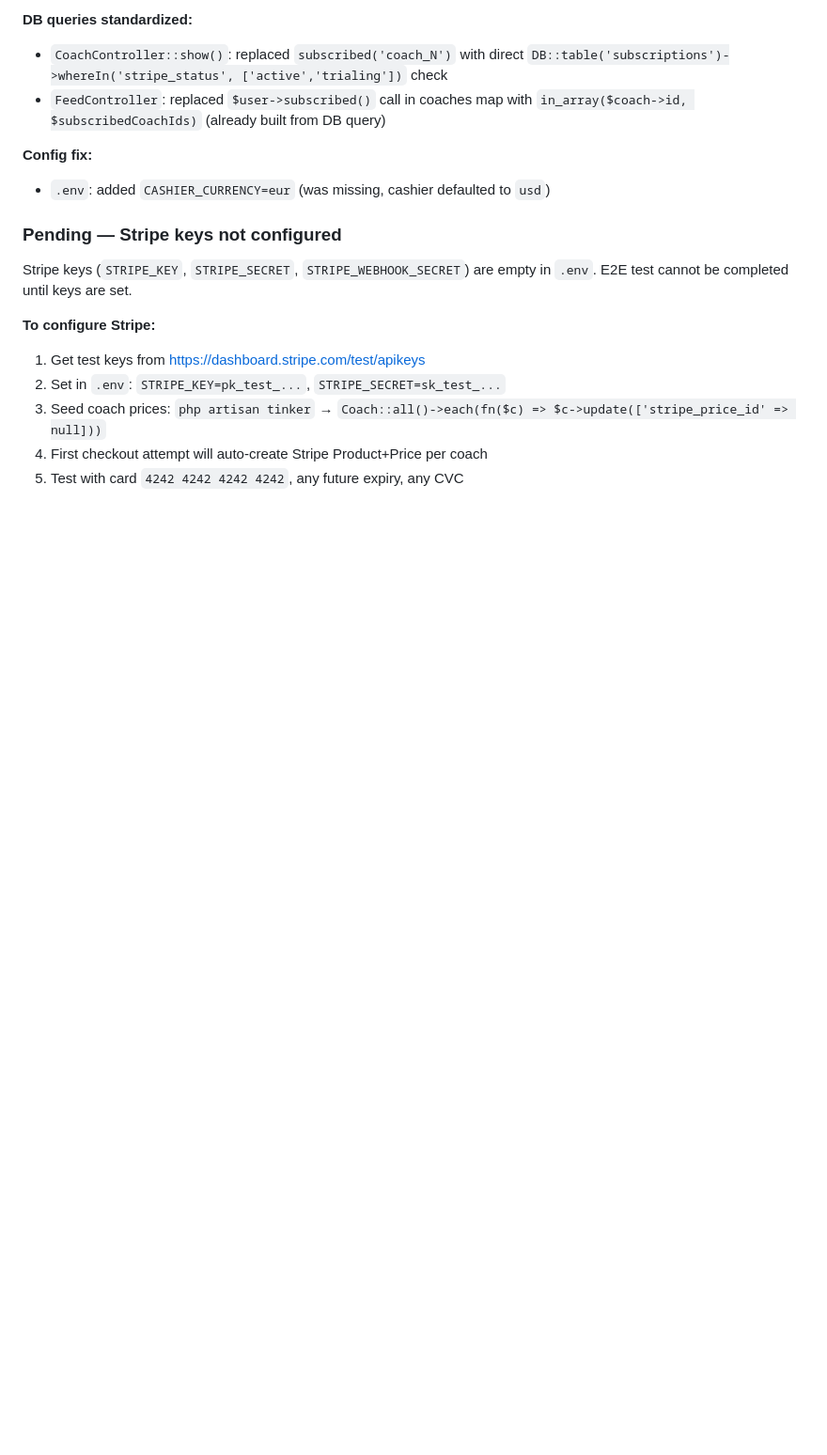
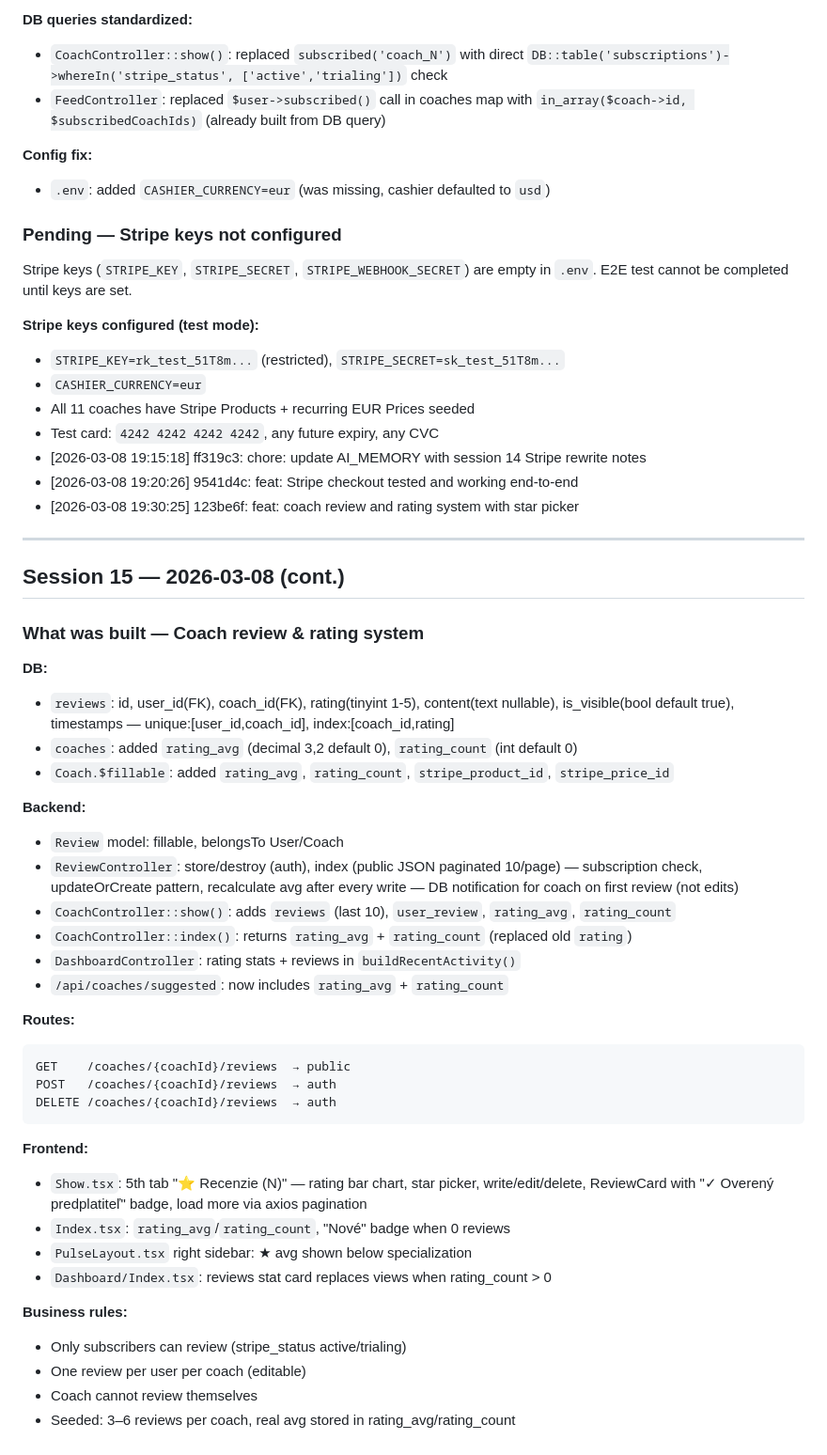
Before and after one commit to Vandrak9/pulse, a Markdown page: AI_MEMORY.md, the part around the change. Shown at 94% size. Rendered like a GitHub page; blank space fills up the shorter version.

Commit message:
chore: update AI_MEMORY with session 15 review system

````diff
--- a/AI_MEMORY.md
+++ b/AI_MEMORY.md
@@ -704,9 +704,53 @@ POST /dashboard/reels         → PostController@storeReel
 Stripe keys (`STRIPE_KEY`, `STRIPE_SECRET`, `STRIPE_WEBHOOK_SECRET`) are empty in `.env`.
 E2E test cannot be completed until keys are set.
 
-**To configure Stripe:**
-1. Get test keys from https://dashboard.stripe.com/test/apikeys
-2. Set in `.env`: `STRIPE_KEY=pk_test_...`, `STRIPE_SECRET=sk_test_...`
-3. Seed coach prices: `php artisan tinker` → `Coach::all()->each(fn($c) => $c->update(['stripe_price_id' => null]))`
-4. First checkout attempt will auto-create Stripe Product+Price per coach
-5. Test with card `4242 4242 4242 4242`, any future expiry, any CVC
+**Stripe keys configured (test mode):**
+- `STRIPE_KEY=rk_test_51T8m...` (restricted), `STRIPE_SECRET=sk_test_51T8m...`
+- `CASHIER_CURRENCY=eur`
+- All 11 coaches have Stripe Products + recurring EUR Prices seeded
+- Test card: `4242 4242 4242 4242`, any future expiry, any CVC
+- [2026-03-08 19:15:18] ff319c3: chore: update AI_MEMORY with session 14 Stripe rewrite notes
+- [2026-03-08 19:20:26] 9541d4c: feat: Stripe checkout tested and working end-to-end
+- [2026-03-08 19:30:25] 123be6f: feat: coach review and rating system with star picker
+
+---
+
+## Session 15 — 2026-03-08 (cont.)
+
+### What was built — Coach review & rating system
+
+**DB:**
+- `reviews`: id, user_id(FK), coach_id(FK), rating(tinyint 1-5), content(text nullable),
+  is_visible(bool default true), timestamps — unique:[user_id,coach_id], index:[coach_id,rating]
+- `coaches`: added `rating_avg` (decimal 3,2 default 0), `rating_count` (int default 0)
+- `Coach.$fillable`: added `rating_avg`, `rating_count`, `stripe_product_id`, `stripe_price_id`
+
+**Backend:**
+- `Review` model: fillable, belongsTo User/Coach
+- `ReviewController`: store/destroy (auth), index (public JSON paginated 10/page)
+  — subscription check, updateOrCreate pattern, recalculate avg after every write
+  — DB notification for coach on first review (not edits)
+- `CoachController::show()`: adds `reviews` (last 10), `user_review`, `rating_avg`, `rating_count`
+- `CoachController::index()`: returns `rating_avg` + `rating_count` (replaced old `rating`)
+- `DashboardController`: rating stats + reviews in `buildRecentActivity()`
+- `/api/coaches/suggested`: now includes `rating_avg` + `rating_count`
+
+**Routes:**
+```
+GET    /coaches/{coachId}/reviews  → public
+POST   /coaches/{coachId}/reviews  → auth
+DELETE /coaches/{coachId}/reviews  → auth
+```
+
+**Frontend:**
+- `Show.tsx`: 5th tab "⭐ Recenzie (N)" — rating bar chart, star picker, write/edit/delete,
+  ReviewCard with "✓ Overený predplatiteľ" badge, load more via axios pagination
+- `Index.tsx`: `rating_avg`/`rating_count`, "Nové" badge when 0 reviews
+- `PulseLayout.tsx` right sidebar: ★ avg shown below specialization
+- `Dashboard/Index.tsx`: reviews stat card replaces views when rating_count > 0
+
+**Business rules:**
+- Only subscribers can review (stripe_status active/trialing)
+- One review per user per coach (editable)
+- Coach cannot review themselves
+- Seeded: 3–6 reviews per coach, real avg stored in rating_avg/rating_count
````
